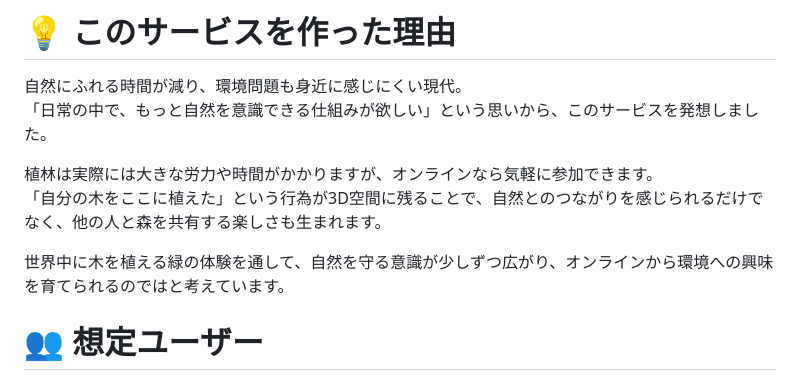
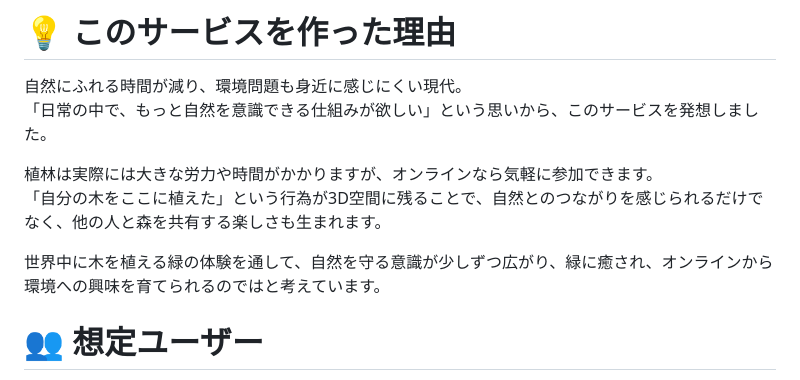
Before and after one commit to Rana-s9/trees_map, a Markdown page: README.md, the part around the change. Rendered like a GitHub page.

```diff
--- a/README.md
+++ b/README.md
@@ -13,7 +13,7 @@
 植林は実際には大きな労力や時間がかかりますが、オンラインなら気軽に参加できます。
 「自分の木をここに植えた」という行為が3D空間に残ることで、自然とのつながりを感じられるだけでなく、他の人と森を共有する楽しさも生まれます。
 
-世界中に木を植える緑の体験を通して、自然を守る意識が少しずつ広がり、オンラインから環境への興味を育てられるのではと考えています。
+世界中に木を植える緑の体験を通して、自然を守る意識が少しずつ広がり、緑に癒され、オンラインから環境への興味を育てられるのではと考えています。
 
 # 👥 想定ユーザー
 - 自然や環境保護に関心のある方
```
